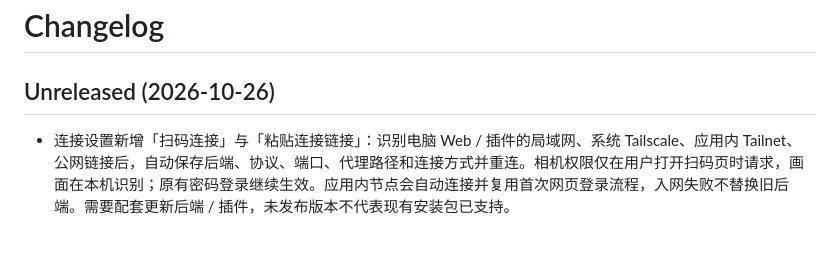
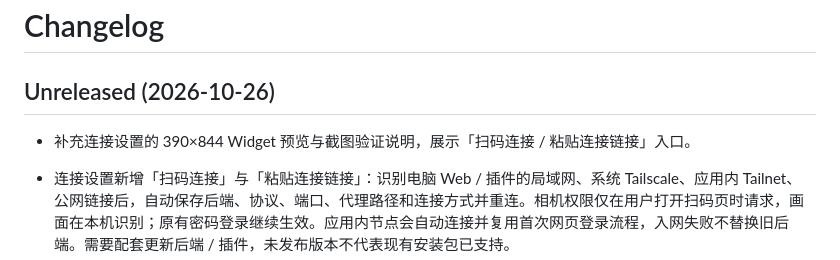
Before and after one commit to whiteguo233/OpenBiliClaw-mobile, a Markdown page: CHANGELOG.md, the part around the change. Drawn GitHub-style; blank space fills up the shorter version.

```diff
--- a/CHANGELOG.md
+++ b/CHANGELOG.md
@@ -1,6 +1,8 @@
 # Changelog
 
 ## Unreleased (2026-10-26)
+
+- 补充连接设置的 390×844 Widget 预览与截图验证说明，展示「扫码连接 / 粘贴连接链接」入口。
 
 - 连接设置新增「扫码连接」与「粘贴连接链接」：识别电脑 Web / 插件的局域网、系统 Tailscale、应用内 Tailnet、公网链接后，自动保存后端、协议、端口、代理路径和连接方式并重连。相机权限仅在用户打开扫码页时请求，画面在本机识别；原有密码登录继续生效。应用内节点会自动连接并复用首次网页登录流程，入网失败不替换旧后端。需要配套更新后端 / 插件，未发布版本不代表现有安装包已支持。
 
```
Also changed, not shown: docs/backend-connection-qr.md (+6 -0 lines), docs/images/connection-settings-qr.png (added).
